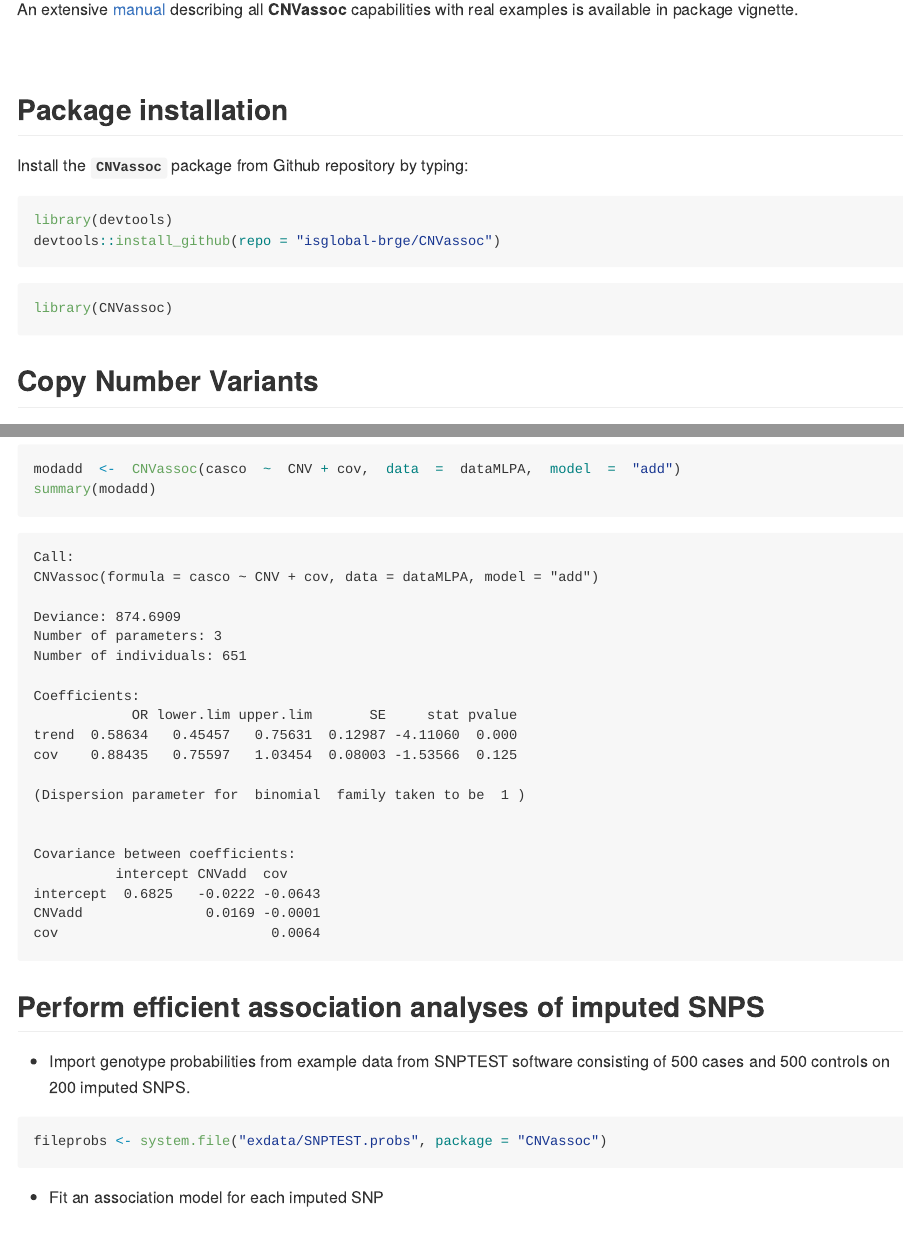
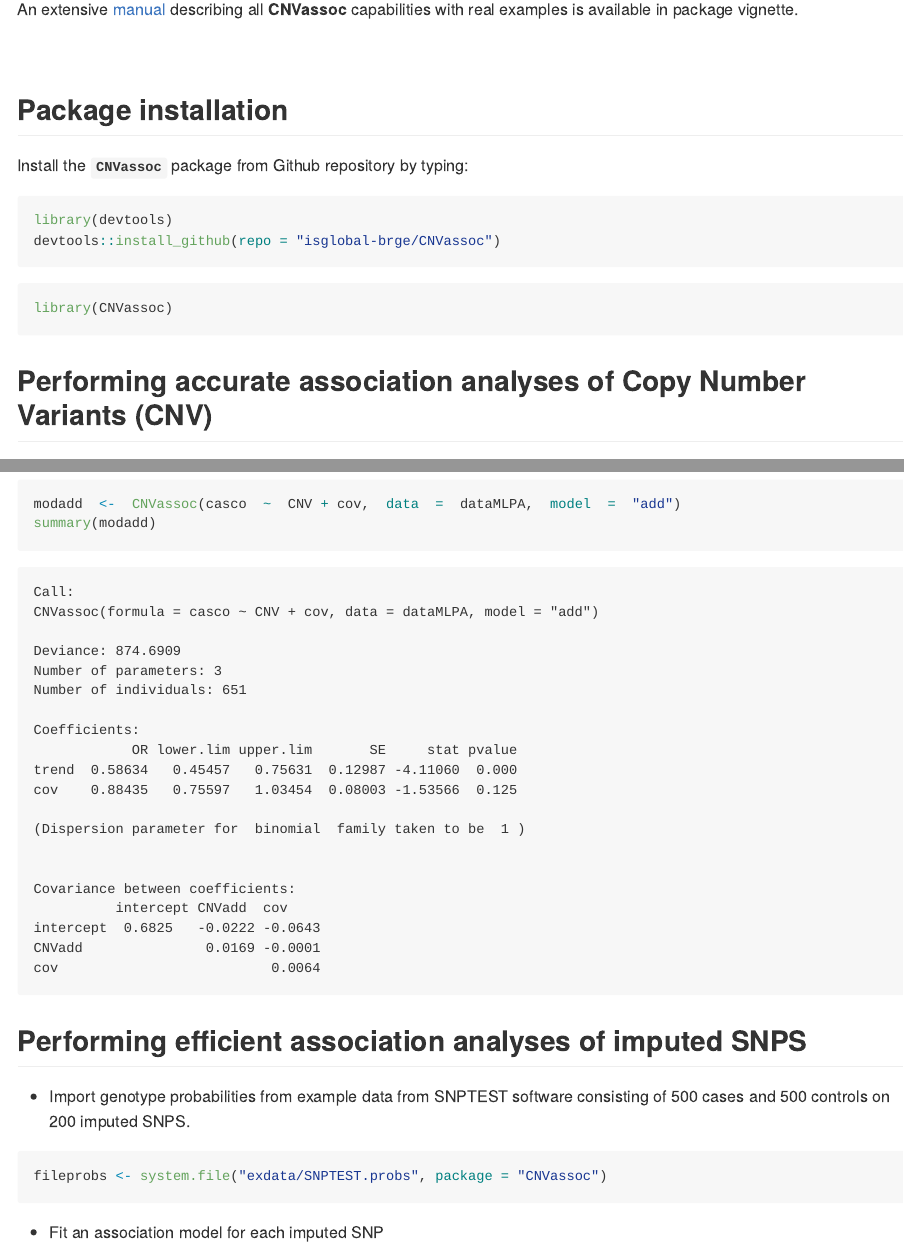
Before and after one commit to isglobal-brge/CNVassoc, an R Markdown document (README.Rmd): the page in a window 1100 px wide, from 560 px down, and a second part further down, joined at a grey line. The pictures show the output file README.md that the author committed with the source, drawn offline in the style of GitHub.

Commit message:
update readme

````diff
--- a/README.Rmd
+++ b/README.Rmd
@@ -45,7 +45,7 @@
 ```
 
 
-## Copy Number Variants
+## Performing accurate association analyses of Copy Number Variants (CNV)
 
 
 - Load example data:
@@ -78,7 +78,7 @@
 
 
 
-## Perform efficient association analyses of imputed SNPS
+## Performing efficient association analyses of imputed SNPS
 
 
 - Import genotype probabilities from example data from SNPTEST software consisting of 500 cases and 500 controls on 200 imputed SNPS.
````
Also changed, not shown: README.md.
